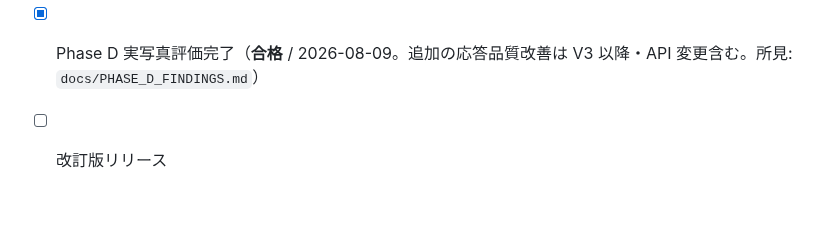
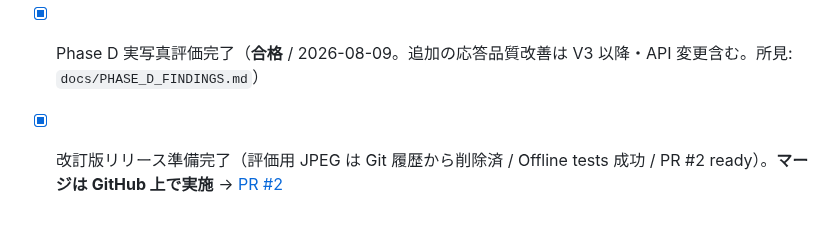
Before and after one commit to nktn-arch01/photo-critique-bot, a Markdown page: docs/PHASE_A_CHECKLIST.md, the part around the change. Drawn GitHub-style.

Commit message:
docs: mark revised release ready; PR #2 for merge to main
Co-authored-by: nktn-arch01 <nktn-arch01@users.noreply.github.com>

```diff
--- a/docs/PHASE_A_CHECKLIST.md
+++ b/docs/PHASE_A_CHECKLIST.md
@@ -112,4 +112,4 @@
 - [x] 方針合意（本人対話 v1 / レンズ分離 v1.1 / 動的ルーブリックは将来）
 - [x] 本チェックリストに沿った実装完了（オフライン検証まで）
 - [x] Phase D 実写真評価完了（**合格** / 2026-08-09。追加の応答品質改善は V3 以降・API 変更含む。所見: `docs/PHASE_D_FINDINGS.md`）
-- [ ] 改訂版リリース
+- [x] 改訂版リリース準備完了（評価用 JPEG は Git 履歴から削除済 / Offline tests 成功 / PR #2 ready）。**マージは GitHub 上で実施** → [PR #2](https://github.com/nktn-arch01/photo-critique-bot/pull/2)
```
